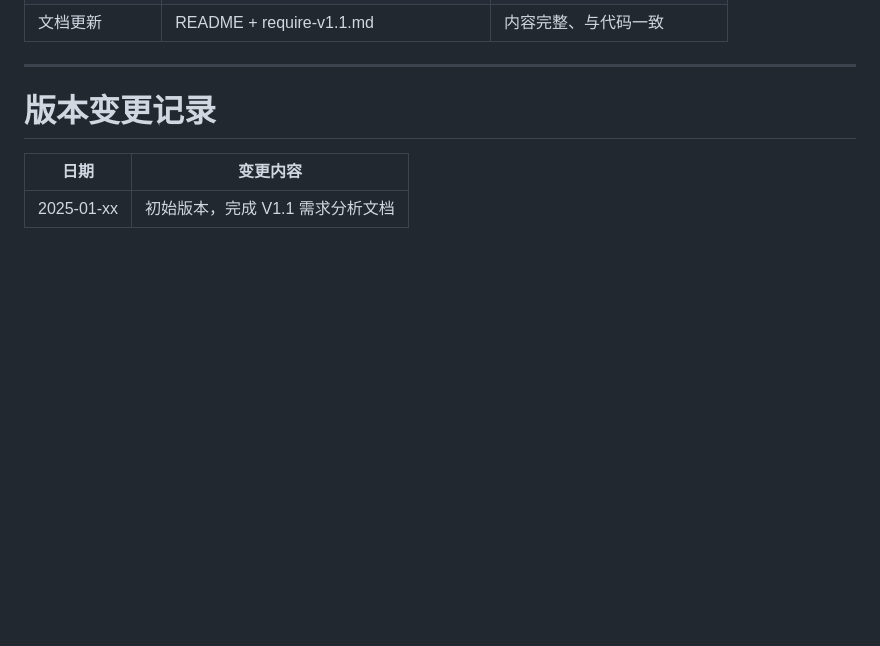
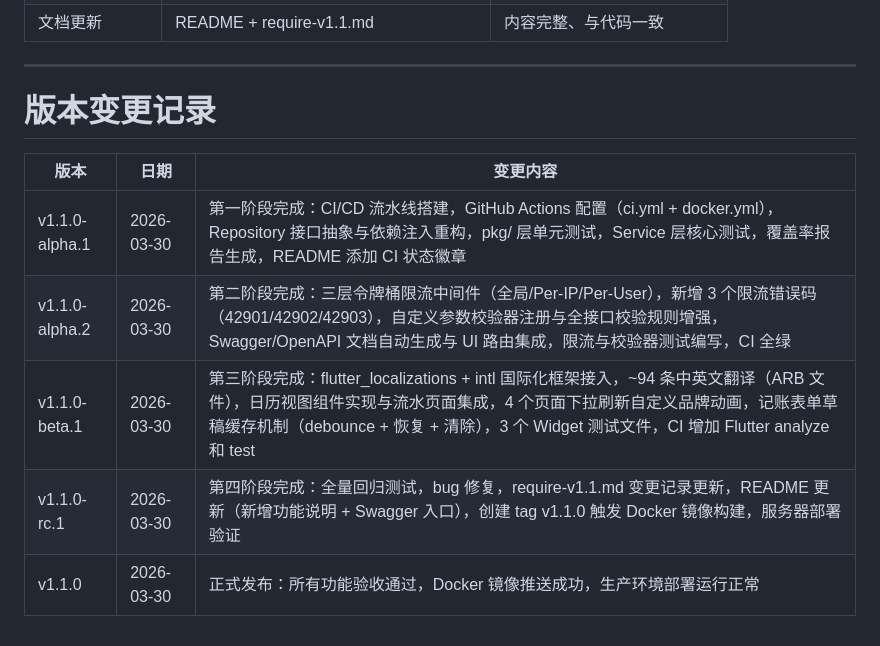
Before and after one commit to OLRainM/GoLedger, a Markdown page: require-v1.1.md, the part around the change. Rendered like a GitHub page; blank space fills up the shorter version.

Commit message:
docs: 更新 V1.1 版本变更记录，包含各测试版本里程碑

```diff
--- a/require-v1.1.md
+++ b/require-v1.1.md
@@ -719,6 +719,10 @@ V1.1 的所有功能分为 4 个阶段，按优先级排序，可逐阶段交付
 
 # 版本变更记录
 
-| 日期 | 变更内容 |
-|------|---------|
-| 2025-01-xx | 初始版本，完成 V1.1 需求分析文档 |
+| 版本 | 日期 | 变更内容 |
+|------|------|---------|
+| v1.1.0-alpha.1 | 2026-03-30 | 第一阶段完成：CI/CD 流水线搭建，GitHub Actions 配置（ci.yml + docker.yml），Repository 接口抽象与依赖注入重构，pkg/ 层单元测试，Service 层核心测试，覆盖率报告生成，README 添加 CI 状态徽章 |
+| v1.1.0-alpha.2 | 2026-03-30 | 第二阶段完成：三层令牌桶限流中间件（全局/Per-IP/Per-User），新增 3 个限流错误码（42901/42902/42903），自定义参数校验器注册与全接口校验规则增强，Swagger/OpenAPI 文档自动生成与 UI 路由集成，限流与校验器测试编写，CI 全绿 |
+| v1.1.0-beta.1 | 2026-03-30 | 第三阶段完成：flutter_localizations + intl 国际化框架接入，~94 条中英文翻译（ARB 文件），日历视图组件实现与流水页面集成，4 个页面下拉刷新自定义品牌动画，记账表单草稿缓存机制（debounce + 恢复 + 清除），3 个 Widget 测试文件，CI 增加 Flutter analyze 和 test |
+| v1.1.0-rc.1 | 2026-03-30 | 第四阶段完成：全量回归测试，bug 修复，require-v1.1.md 变更记录更新，README 更新（新增功能说明 + Swagger 入口），创建 tag v1.1.0 触发 Docker 镜像构建，服务器部署验证 |
+| v1.1.0 | 2026-03-30 | 正式发布：所有功能验收通过，Docker 镜像推送成功，生产环境部署运行正常 |
```
